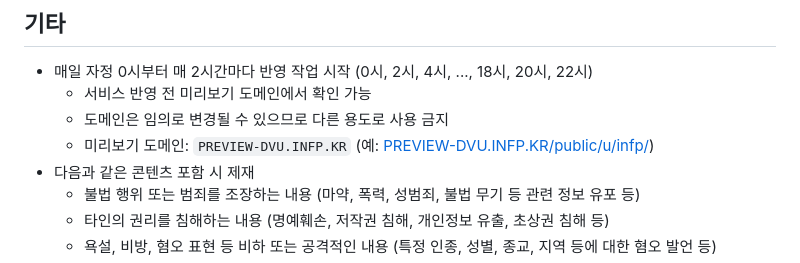
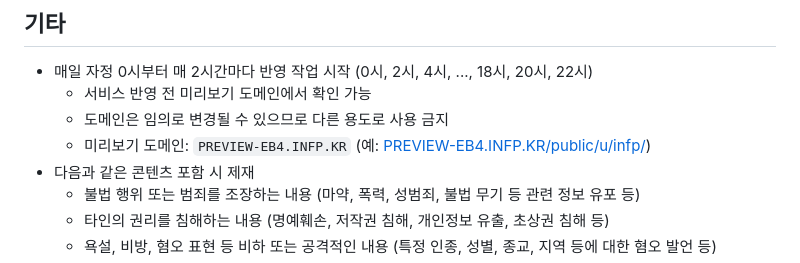
Before and after one commit to OUS-KR/INFP.KR, a Markdown page: README.md, the part around the change. Drawn GitHub-style.

```diff
--- a/README.md
+++ b/README.md
@@ -47,7 +47,7 @@
 - 매일 자정 0시부터 매 2시간마다 반영 작업 시작 (0시, 2시, 4시, ..., 18시, 20시, 22시)
   - 서비스 반영 전 미리보기 도메인에서 확인 가능
   - 도메인은 임의로 변경될 수 있으므로 다른 용도로 사용 금지
-  - 미리보기 도메인: `PREVIEW-DVU.INFP.KR` (예: [PREVIEW-DVU.INFP.KR/public/u/infp/](https://preview-dvu.infp.kr/public/u/infp/))
+  - 미리보기 도메인: `PREVIEW-EB4.INFP.KR` (예: [PREVIEW-EB4.INFP.KR/public/u/infp/](https://preview-eb4.infp.kr/public/u/infp/))
 - 다음과 같은 콘텐츠 포함 시 제재
   - 불법 행위 또는 범죄를 조장하는 내용 (마약, 폭력, 성범죄, 불법 무기 등 관련 정보 유포 등)
   - 타인의 권리를 침해하는 내용 (명예훼손, 저작권 침해, 개인정보 유출, 초상권 침해 등)
```
